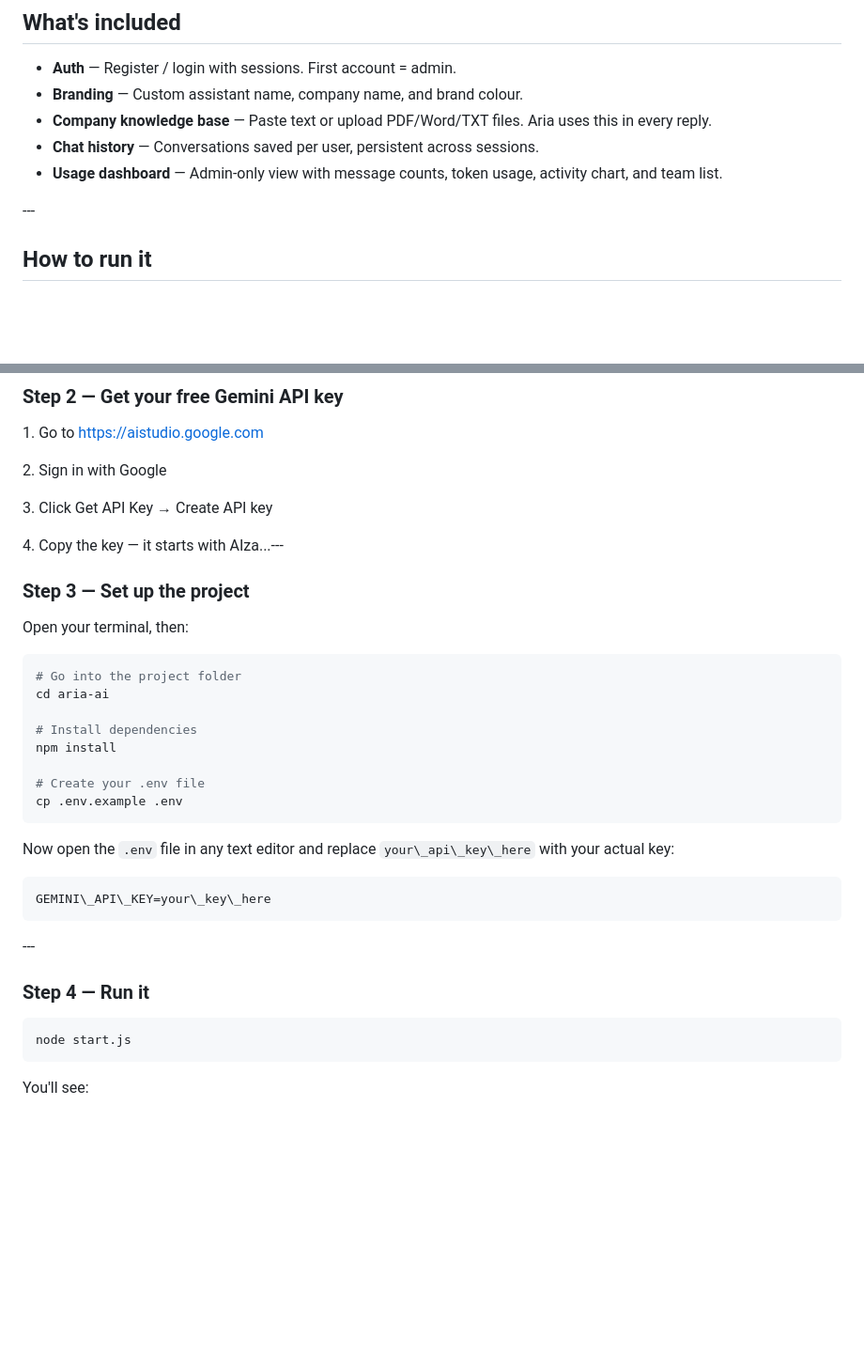
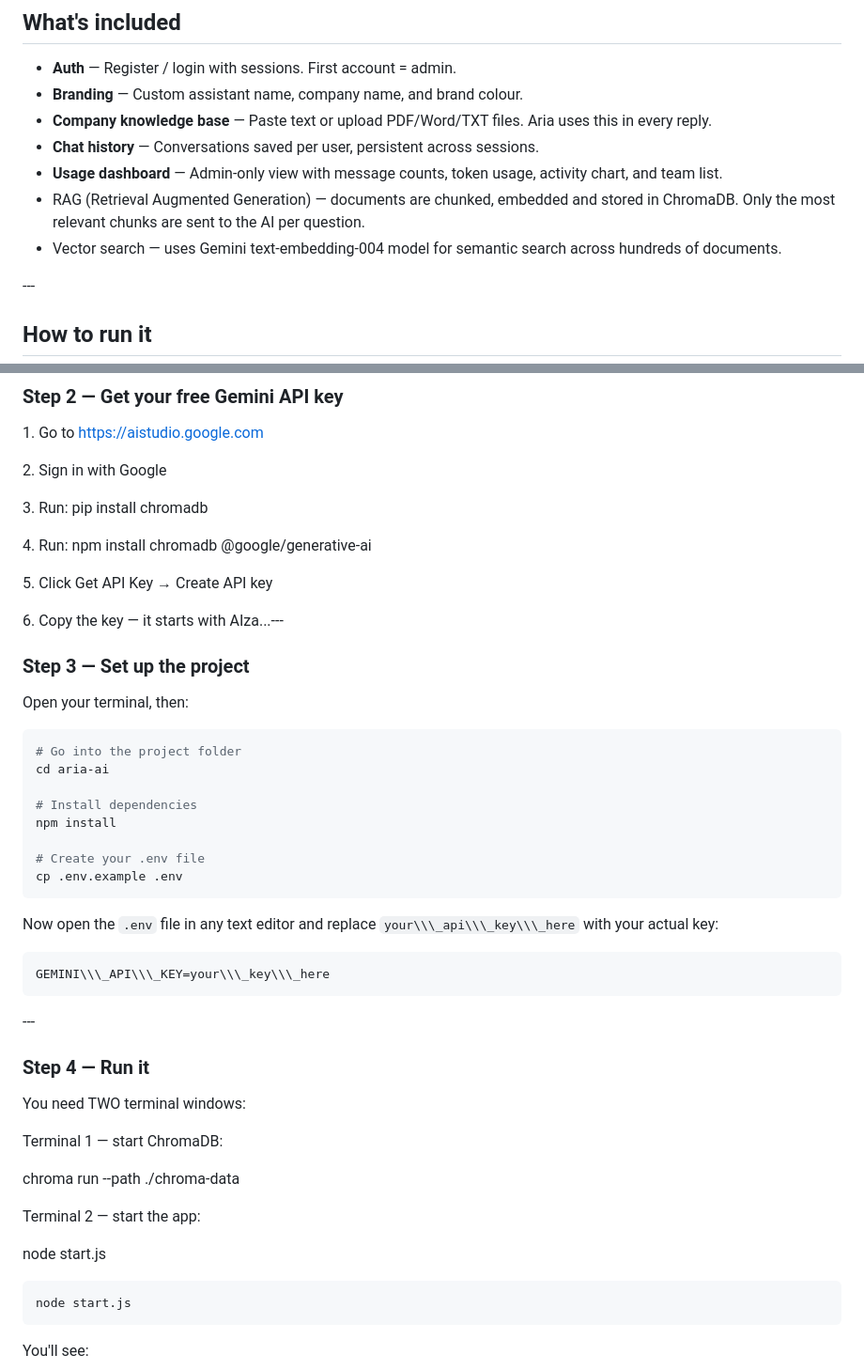
Before and after one commit to Tabishkhatib/aria-ai, a Markdown page: README.md, 2 parts joined by grey strips. Shown at 94% size. GitHub-like rendering; blank space fills up the shorter version.

Commit message:
Update README with RAG and ChromaDB setup instructions

````diff
--- a/README.md
+++ b/README.md
@@ -11,6 +11,8 @@ A product-ready AI assistant with auth, branding, company knowledge base, chat h
 * **Company knowledge base** — Paste text or upload PDF/Word/TXT files. Aria uses this in every reply.
 * **Chat history** — Conversations saved per user, persistent across sessions.
 * **Usage dashboard** — Admin-only view with message counts, token usage, activity chart, and team list.
+* RAG (Retrieval Augmented Generation) — documents are chunked, embedded and stored in ChromaDB. Only the most relevant chunks are sent to the AI per question.
+* Vector search — uses Gemini text-embedding-004 model for semantic search across hundreds of documents.
 
 \---
 
@@ -37,9 +39,13 @@ You should see something like `v20.x.x`
 
 2\. Sign in with Google
 
-3\. Click Get API Key → Create API key
+3\. Run: pip install chromadb
 
-4\. Copy the key — it starts with AIza...---
+4\. Run: npm install chromadb @google/generative-ai
+
+5\. Click Get API Key → Create API key
+
+6\. Copy the key — it starts with AIza...---
 
 ### Step 3 — Set up the project
 
@@ -56,15 +62,29 @@ npm install
 cp .env.example .env
 ```
 
-Now open the `.env` file in any text editor and replace `your\_api\_key\_here` with your actual key:
+Now open the `.env` file in any text editor and replace `your\\\_api\\\_key\\\_here` with your actual key:
 
 ```
-GEMINI\_API\_KEY=your\_key\_here
+GEMINI\\\_API\\\_KEY=your\\\_key\\\_here
 ```
 
 \---
 
 ### Step 4 — Run it
+
+You need TWO terminal windows:
+
+
+
+Terminal 1 — start ChromaDB:
+
+chroma run --path ./chroma-data
+
+
+
+Terminal 2 — start the app:
+
+node start.js
 
 ```bash
 node start.js
````
